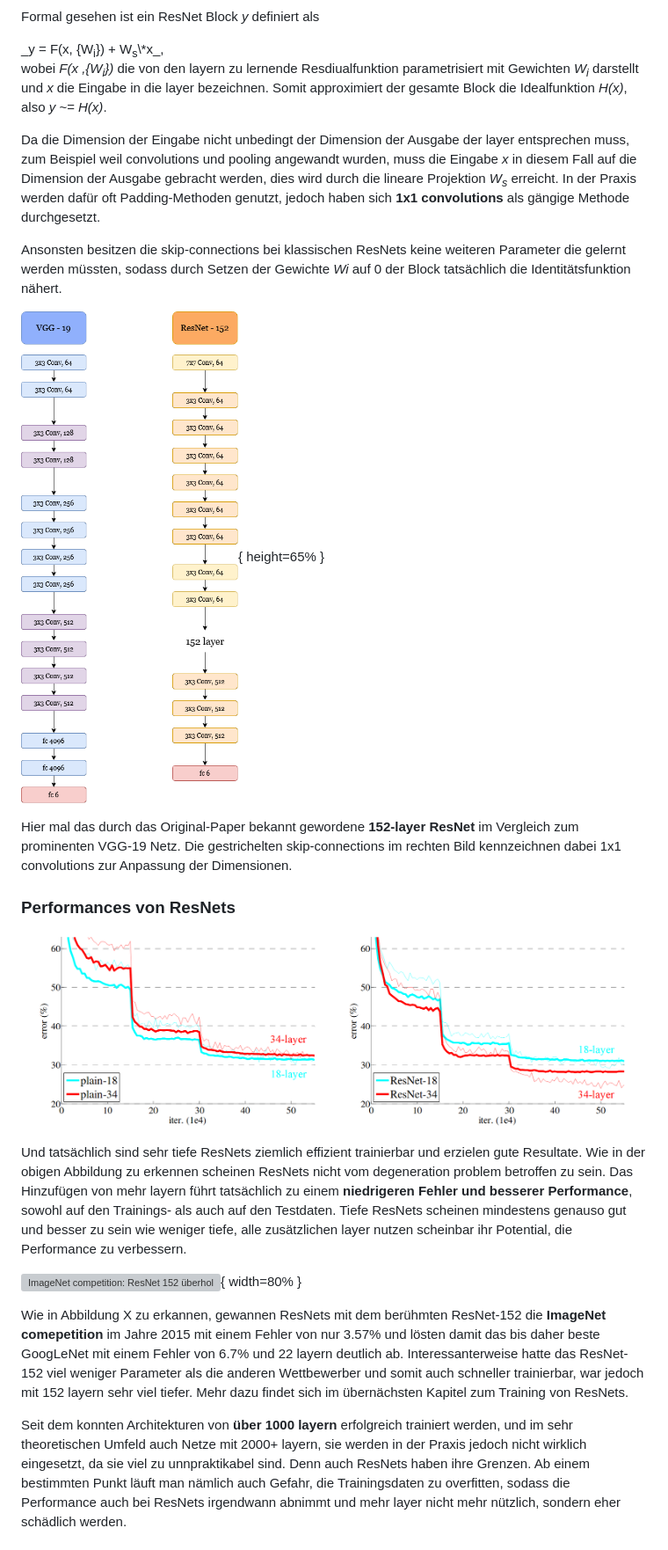
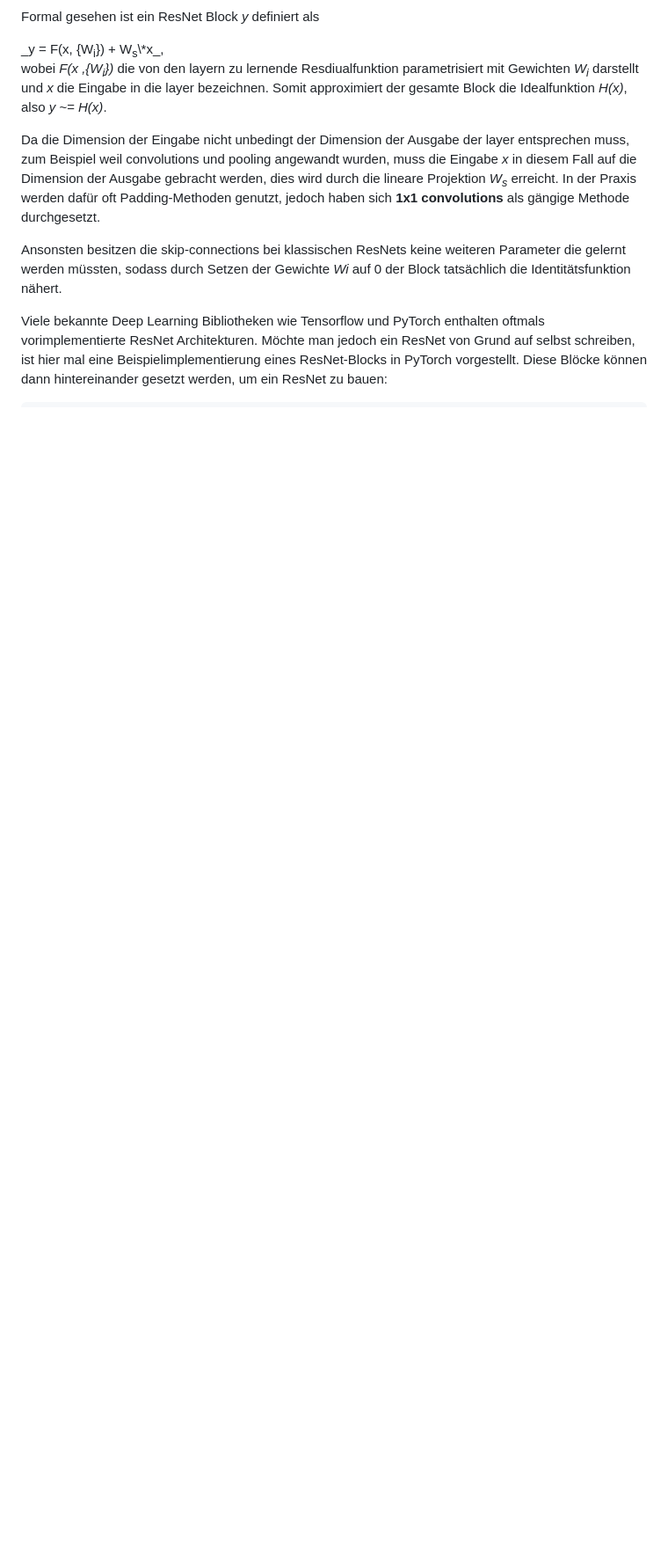
Before and after one commit to alexkowsik/deep-learning-online, a Markdown page: Residual Networks/content.md, the part around one of its changes. Shown at 88% size. GitHub-like rendering; blank space fills up the shorter version; grey boxes are pictures that could not be loaded.

```diff
--- a/Residual Networks/content.md
+++ b/Residual Networks/content.md
@@ -95,19 +96,5 @@ Da die Dimension der Eingabe nicht unbedingt der Dimension der Ausgabe der layer
 
 Ansonsten besitzen die skip-connections bei klassischen ResNets keine weiteren Parameter die gelernt werden müssten, sodass durch Setzen der Gewichte _Wi_ auf 0 der Block tatsächlich die Identitätsfunktion nähert.
 
-![VGG-19 vs ResNet-152](../images/vgg_resnets.png){ height=65% }
+Viele bekannte Deep Learning Bibliotheken wie Tensorflow und PyTorch enthalten oftmals vorimplementierte ResNet Architekturen. Möchte man jedoch ein ResNet von Grund auf selbst schreiben, ist hier mal eine Beispielimplementierung eines ResNet-Blocks in PyTorch vorgestellt. Diese Blöcke können dann hintereinander gesetzt werden, um ein ResNet zu bauen:
 
-Hier mal das durch das Original-Paper bekannt gewordene **152-layer ResNet** im Vergleich zum prominenten VGG-19 Netz. Die gestrichelten skip-connections im rechten Bild kennzeichnen dabei 1x1 convolutions zur Anpassung der Dimensionen.
-
-### Performances von ResNets
-
-![Performance von ResNet (original paper)](../images/performance.png)
-
-Und tatsächlich sind sehr tiefe ResNets ziemlich effizient trainierbar und erzielen gute Resultate. Wie in der obigen Abbildung zu erkennen scheinen ResNets nicht vom degeneration problem betroffen zu sein. Das Hinzufügen von mehr layern führt tatsächlich zu einem **niedrigeren Fehler und besserer Performance**, sowohl auf den Trainings- als auch auf den Testdaten. Tiefe ResNets scheinen mindestens genauso gut und besser zu sein wie weniger tiefe, alle zusätzlichen layer nutzen scheinbar ihr Potential, die Performance zu verbessern.
-
-![ImageNet competition: ResNet 152 überholt alle anderen](images/imagenet_competition2.png){ width=80% }
-
-Wie in Abbildung X zu erkannen, gewannen ResNets mit dem berühmten ResNet-152 die **ImageNet comepetition** im Jahre 2015 mit einem Fehler von nur 3.57% und lösten damit das bis daher beste GoogLeNet mit einem Fehler von 6.7% und 22 layern deutlich ab. Interessanterweise hatte das ResNet-152 viel weniger Parameter als die anderen Wettbewerber und somit auch schneller trainierbar, war jedoch mit 152 layern sehr viel tiefer. Mehr dazu findet sich im übernächsten Kapitel zum Training von ResNets.
-
-Seit dem konnten Architekturen von **über 1000 layern** erfolgreich trainiert werden, und im sehr theoretischen Umfeld auch Netze mit 2000+ layern, sie werden in der Praxis jedoch nicht wirklich eingesetzt, da sie viel zu unnpraktikabel sind. Denn auch ResNets haben ihre Grenzen. Ab einem bestimmten Punkt läuft man nämlich auch Gefahr, die Trainingsdaten zu overfitten, sodass die Performance auch bei ResNets irgendwann abnimmt und mehr layer nicht mehr nützlich, sondern eher schädlich werden.
-
```
Also changed, not shown: other parts of Residual Networks/content.md (+86 -55 lines), images/back_prop.png (deleted), images/dense_block.png (added), images/diff_resnetblocks.png (added), images/forward_prop1.png (deleted), images/forward_prop2.png (deleted), images/resnext.png (added), 2 other files.
